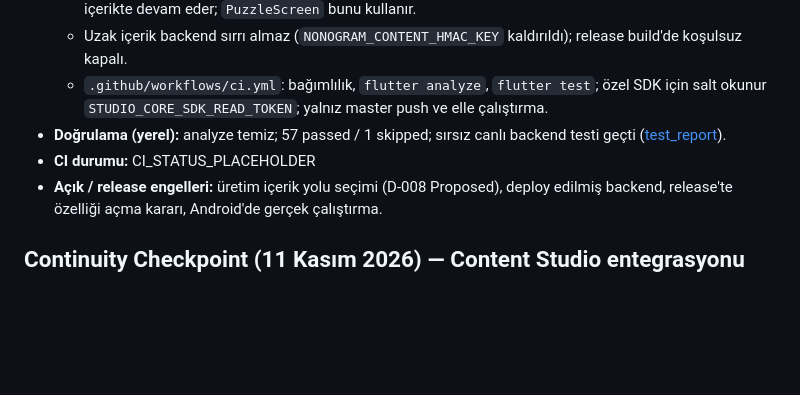
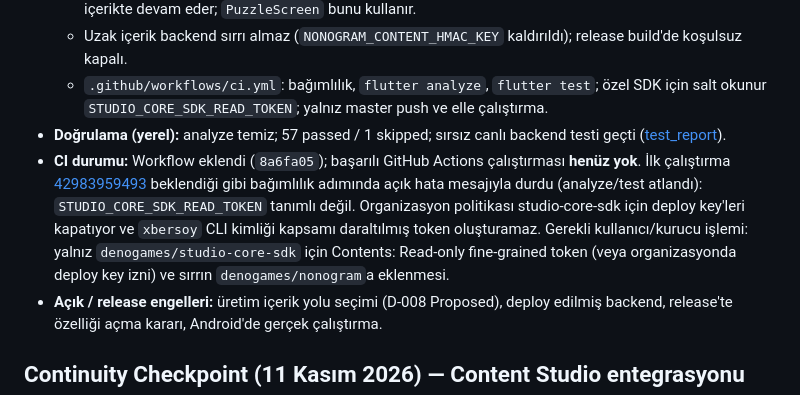
Before and after one commit to denogames/nonogram, a Markdown page: docs/project_status.md, the part around the change. GitHub-like rendering; blank space fills up the shorter version.

Commit message:
Record the first CI run and the missing SDK read credential

```diff
--- a/docs/project_status.md
+++ b/docs/project_status.md
@@ -95,7 +95,7 @@ Tüm kayıtlar **açık**. “Statik gözlem” kaynakta görülen durumu, “ol
   - Uzak içerik backend sırrı almaz (`NONOGRAM_CONTENT_HMAC_KEY` kaldırıldı); release build'de koşulsuz kapalı.
   - `.github/workflows/ci.yml`: bağımlılık, `flutter analyze`, `flutter test`; özel SDK için salt okunur `STUDIO_CORE_SDK_READ_TOKEN`; yalnız master push ve elle çalıştırma.
 - **Doğrulama (yerel):** analyze temiz; 57 passed / 1 skipped; sırsız canlı backend testi geçti ([test_report](test_report.md#entegrasyon-stabilizasyonu--11-kasım-2026)).
-- **CI durumu:** CI_STATUS_PLACEHOLDER
+- **CI durumu:** Workflow eklendi (`8a6fa05`); başarılı GitHub Actions çalıştırması **henüz yok**. İlk çalıştırma [42983959493](https://github.com/denogames/nonogram/actions/runs/42983959493) beklendiği gibi bağımlılık adımında açık hata mesajıyla durdu (analyze/test atlandı): `STUDIO_CORE_SDK_READ_TOKEN` tanımlı değil. Organizasyon politikası studio-core-sdk için deploy key'leri kapatıyor ve `xbersoy` CLI kimliği kapsamı daraltılmış token oluşturamaz. Gerekli kullanıcı/kurucu işlemi: yalnız `denogames/studio-core-sdk` için Contents: Read-only fine-grained token (veya organizasyonda deploy key izni) ve sırrın `denogames/nonogram`a eklenmesi.
 - **Açık / release engelleri:** üretim içerik yolu seçimi (D-008 Proposed), deploy edilmiş backend, release'te özelliği açma kararı, Android'de gerçek çalıştırma.
 
 ## Continuity Checkpoint (11 Kasım 2026) — Content Studio entegrasyonu
```
